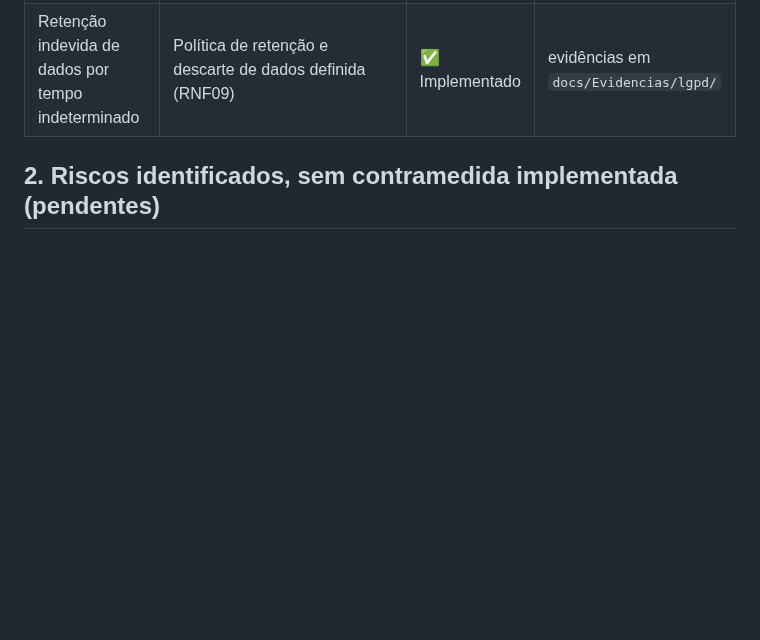
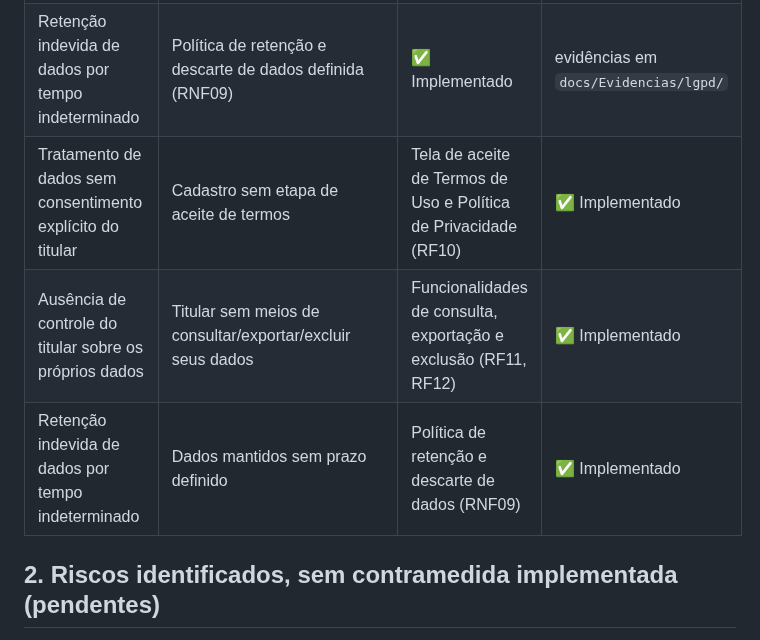
Before and after one commit to Projeto-Integrador2026/Projeto_Nivela.github, a Markdown page: docs/Documentacao-Tecnico-Cientifica/Riscos-Contramedidas.md, the part around the change. Drawn GitHub-style; blank space fills up the shorter version.

```diff
--- a/docs/Documentacao-Tecnico-Cientifica/Riscos-Contramedidas.md
+++ b/docs/Documentacao-Tecnico-Cientifica/Riscos-Contramedidas.md
@@ -20,6 +20,9 @@
 | Tratamento de dados pessoais sem consentimento explícito do titular | Tela de aceite de Termos de Uso e Política de Privacidade (RF10) | ✅ Implementado | evidências em `docs/Evidencias/lgpd/` |
 | Usuário sem controle sobre os próprios dados (violação dos direitos do titular, LGPD) | Funcionalidades de consulta, exportação e exclusão de dados pessoais (RF11, RF12) | ✅ Implementado | evidências em `docs/Evidencias/lgpd/` |
 | Retenção indevida de dados por tempo indeterminado | Política de retenção e descarte de dados definida (RNF09) | ✅ Implementado | evidências em `docs/Evidencias/lgpd/` |
+| Tratamento de dados sem consentimento explícito do titular | Cadastro sem etapa de aceite de termos | Tela de aceite de Termos de Uso e Política de Privacidade (RF10) | ✅ Implementado |
+| Ausência de controle do titular sobre os próprios dados | Titular sem meios de consultar/exportar/excluir seus dados | Funcionalidades de consulta, exportação e exclusão (RF11, RF12) | ✅ Implementado |
+| Retenção indevida de dados por tempo indeterminado | Dados mantidos sem prazo definido | Política de retenção e descarte de dados (RNF09) | ✅ Implementado |
 
 ## 2. Riscos identificados, sem contramedida implementada (pendentes)
 
```
